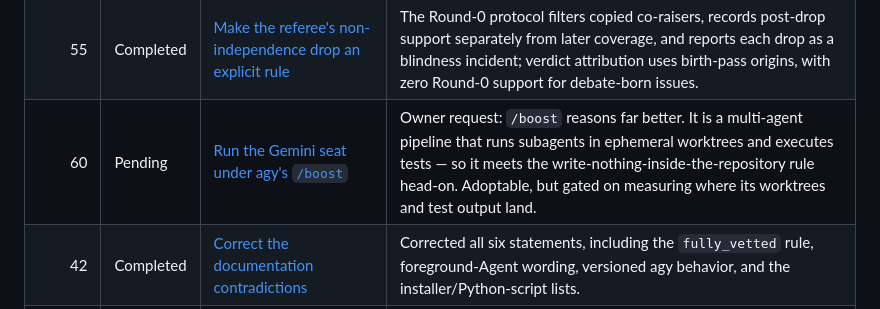
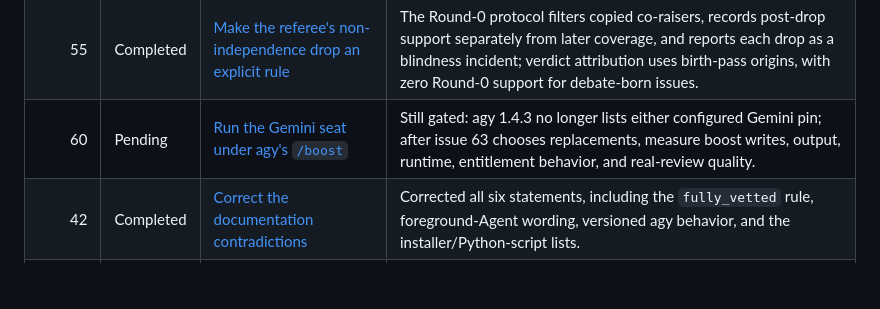
Before and after one commit to kofa73/panel-review, a Markdown page: issues/README.md, the part around the change. Drawn GitHub-style; blank space fills up the shorter version.

```diff
--- a/issues/README.md
+++ b/issues/README.md
@@ -50,7 +50,7 @@ its starting point.
 | 21 | Pending | [Refresh the shipped seat model defaults](21-refresh-seat-model-defaults.md) | Codex half only (the Gemini half became 63). A codex-cli 0.163.0 probe bound the local temporary `gpt-6-luna` / `medium` profile, but says nothing about quality. Owner choice remains; recommend the last recorded non-test `gpt-5.6-sol` / `high`, and review any GPT-6 pair before adopting it. |
 | 33 | Completed | [Stop `repo_guard verify --restore` from rewriting the user's git index](33-repo-guard-restore-rewrites-index.md) | `snapshot` records index entries and refuses dirty state without a valid stash baseline; `verify --restore` detects index-only drift and restores worktree bytes and index entries. New staged paths return to untracked state without deleting their worktree files. |
 | 55 | Completed | [Make the referee's non-independence drop an explicit rule](55-referee-owned-independence-rule.md) | The Round-0 protocol filters copied co-raisers, records post-drop support separately from later coverage, and reports each drop as a blindness incident; verdict attribution uses birth-pass origins, with zero Round-0 support for debate-born issues. |
-| 60 | Pending | [Run the Gemini seat under agy's `/boost`](60-boost-the-gemini-seat.md) | Owner request: `/boost` reasons far better. It is a multi-agent pipeline that runs subagents in ephemeral worktrees and executes tests — so it meets the write-nothing-inside-the-repository rule head-on. Adoptable, but gated on measuring where its worktrees and test output land. |
+| 60 | Pending | [Run the Gemini seat under agy's `/boost`](60-boost-the-gemini-seat.md) | Still gated: agy 1.4.3 no longer lists either configured Gemini pin; after issue 63 chooses replacements, measure boost writes, output, runtime, entitlement behavior, and real-review quality. |
 | 42 | Completed | [Correct the documentation contradictions](42-documentation-contradictions-2026-08.md) | Corrected all six statements, including the `fully_vetted` rule, foreground-Agent wording, versioned agy behavior, and the installer/Python-script lists. |
 | 26 | Completed | [Correct the stale subagent-budget guidance and its contract check](26-stale-subagent-spawn-budget-guidance.md) | Replaced the removed per-session spawn-cap error with the current concurrent-subagent limit and general orchestration-failure guidance across runtime instructions and contract checks. |
 | 43 | Completed | [Rewrite the slow-seat timeout guidance around the real ceiling](43-slow-seat-timeout-guidance-is-wrong.md) | README now states the 40-minute seat cap, 26-wait/43-minute retry budget, explicit 45-minute background timeout, and Claude Code's terminal versus unattended session limits; the obsolete timeout-variable block is removed. |
```
Also changed, not shown: README.md (+5 -1 lines), issues/60-boost-the-gemini-seat.md (+24 -0 lines).
